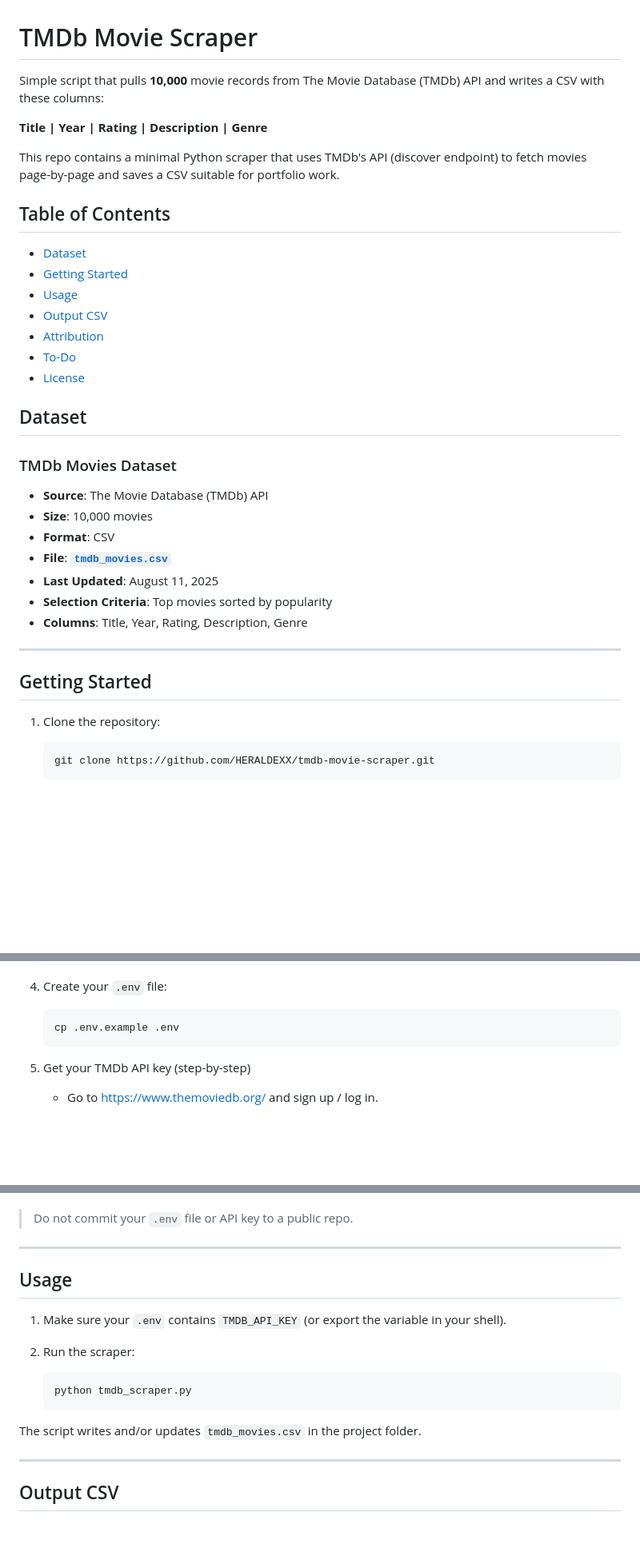
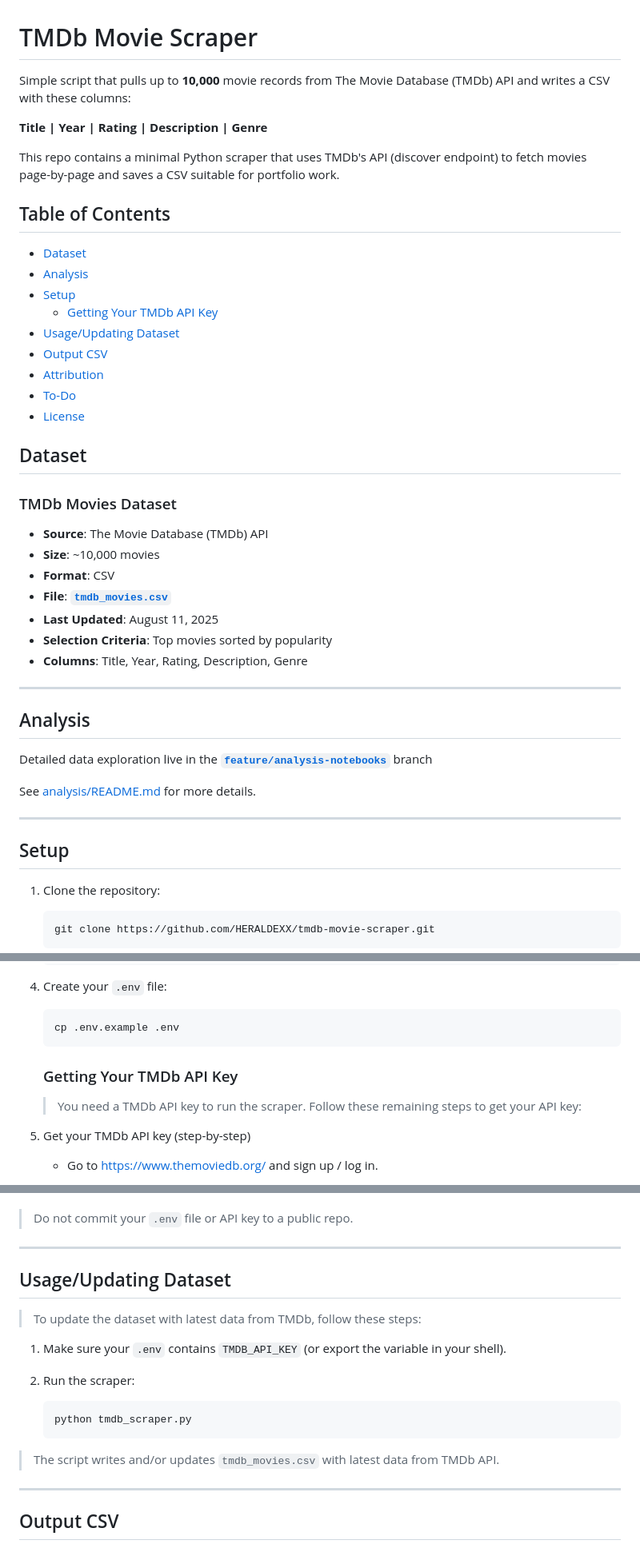
Before and after one commit to HERALDEXX/tmdb-movie-scraper, a Markdown page: README.md, 3 parts joined by grey strips. Shown at 80% size. Rendered like a GitHub page; blank space fills up the shorter version.

Commit message:
Add analysis section to README

````diff
--- a/README.md
+++ b/README.md
@@ -1,6 +1,6 @@
 # TMDb Movie Scraper
 
-Simple script that pulls **10,000** movie records from The Movie Database (TMDb) API and writes a CSV with these columns:
+Simple script that pulls up to **10,000** movie records from The Movie Database (TMDb) API and writes a CSV with these columns:
 
 **Title | Year | Rating | Description | Genre**
 
@@ -9,8 +9,10 @@ This repo contains a minimal Python scraper that uses TMDb's API (discover endpo
 ## Table of Contents
 
 - [Dataset](#dataset)
-- [Getting Started](#getting-started)
-- [Usage](#usage)
+- [Analysis](#analysis)
+- [Setup](#setup)
+  - [Getting Your TMDb API Key](#getting-your-tmdb-api-key)
+- [Usage/Updating Dataset](#usageupdating-dataset)
 - [Output CSV](#output-csv)
 - [Attribution](#attribution)
 - [To-Do](#to-do)
@@ -19,6 +21,7 @@ This repo contains a minimal Python scraper that uses TMDb's API (discover endpo
 ## Dataset
 
 ### TMDb Movies Dataset
+
 - **Source**: The Movie Database (TMDb) API
-- **Size**: 10,000 movies
+- **Size**: ~10,000 movies
 - **Format**: CSV
@@ -29,7 +32,15 @@ This repo contains a minimal Python scraper that uses TMDb's API (discover endpo
 
 ---
 
-## Getting Started
+## Analysis
+
+Detailed data exploration live in the [**`feature/analysis-notebooks`**](https://github.com/HERALDEXX/tmdb-movie-scraper/tree/feature/analysis-notebooks) branch
+
+See [analysis/README.md](https://github.com/HERALDEXX/tmdb-movie-scraper/blob/feature/analysis-notebooks/analysis/README.md) for more details.
+
+---
+
+## Setup
 
 1. Clone the repository:
 
@@ -54,6 +65,10 @@ This repo contains a minimal Python scraper that uses TMDb's API (discover endpo
    ```bash
    cp .env.example .env
    ```
+
+   ### Getting Your TMDb API Key
+
+   > You need a TMDb API key to run the scraper. Follow these remaining steps to get your API key:
 
 5. Get your TMDb API key (step-by-step)
 
@@ -83,7 +98,9 @@ This repo contains a minimal Python scraper that uses TMDb's API (discover endpo
 
 ---
 
-## Usage
+## Usage/Updating Dataset
+
+> To update the dataset with latest data from TMDb, follow these steps:
 
 1. Make sure your `.env` contains `TMDB_API_KEY` (or export the variable in your shell).
 2. Run the scraper:
@@ -92,7 +109,7 @@ This repo contains a minimal Python scraper that uses TMDb's API (discover endpo
    python tmdb_scraper.py
    ```
 
-The script writes and/or updates `tmdb_movies.csv` in the project folder.
+> The script writes and/or updates `tmdb_movies.csv` with latest data from TMDb API.
 
 ---
 
````
Also changed, not shown: other parts of README.md (+9 -8 lines).
